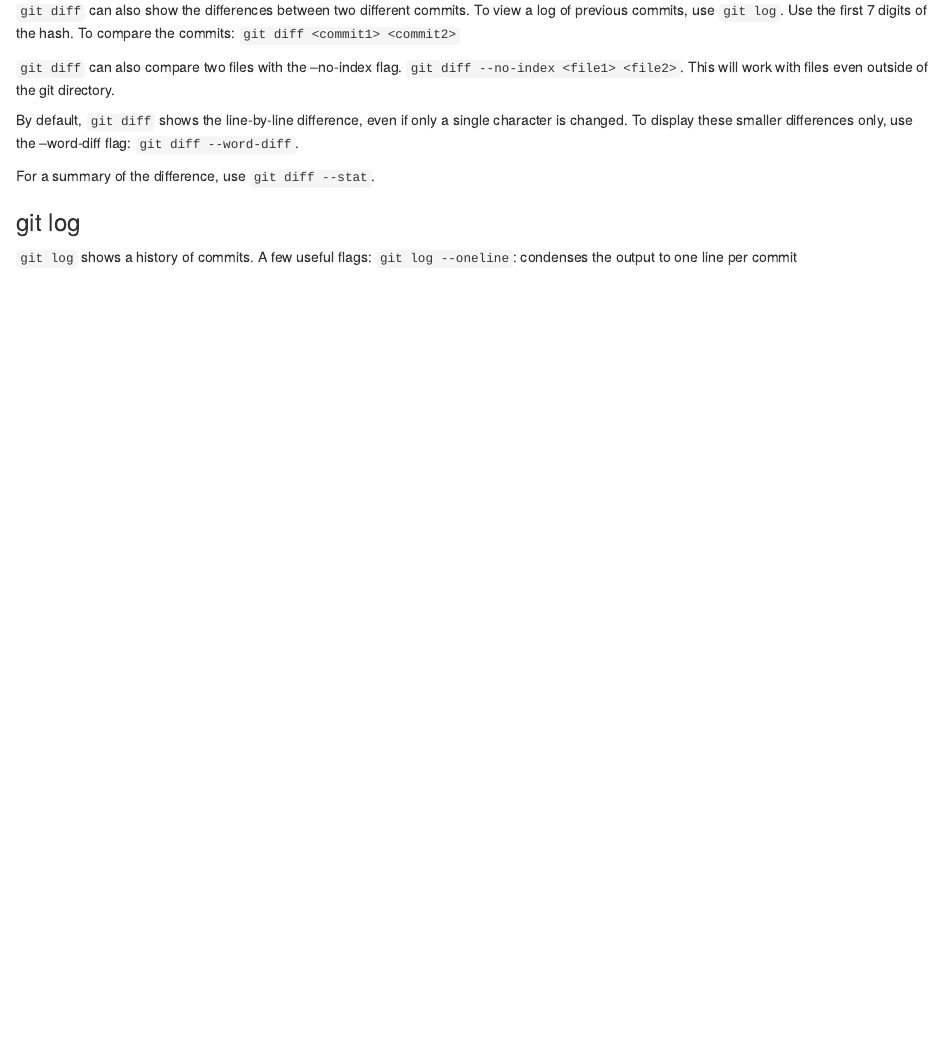
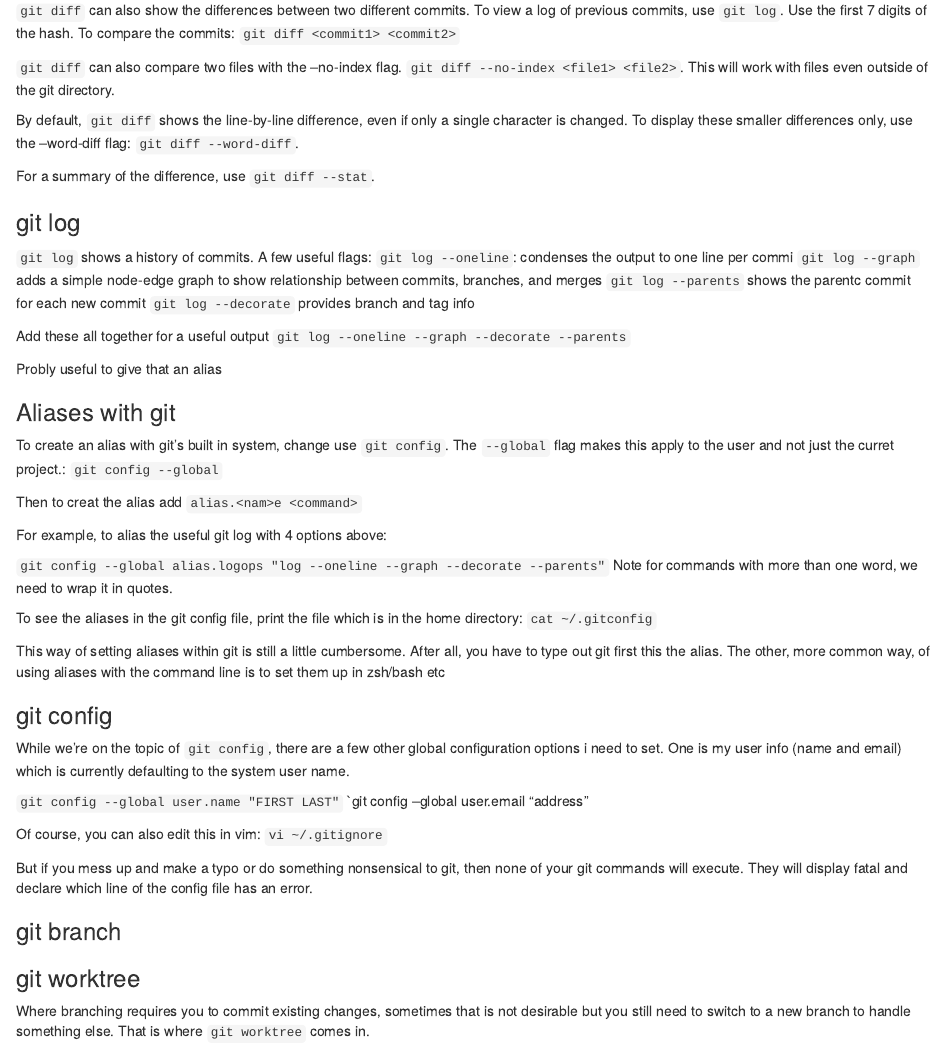
Before and after one commit to TJH-RESEARCH/learn-git, an R Markdown document (README.Rmd): the page in a window 1100 px wide, from 340 px down. Rendered offline with R 4.5, knitr and Pandoc, with nearby package versions.

Commit message:
notes on aliases and git config

```diff
--- a/README.Rmd
+++ b/README.Rmd
@@ -25,4 +25,45 @@ For a summary of the difference, use `git diff --stat`.
 
 ### git log
 `git log` shows a history of commits. A few useful flags:
-`git log --oneline`: condenses the output to one line per commit
+`git log --oneline`: condenses the output to one line per commi
+`git log --graph` adds a simple node-edge graph to show relationship between commits, branches, and merges
+`git log --parents` shows the parentc commit for each new commit
+`git log --decorate` provides branch and tag info
+
+Add these all together for a useful output
+`git log --oneline --graph --decorate --parents`
+
+Probly useful to give that an alias
+
+### Aliases with git
+To create an alias with git's built in system, change use `git config`. The `--global` flag makes this apply to the user and not just the curret project.: `git config --global`
+
+Then to creat the alias add `alias.<nam>e <command>`
+
+For example, to alias the useful git log with 4 options above:
+
+`git config --global alias.logops "log --oneline --graph --decorate --parents"`
+ Note for commands with more than one word, we need to wrap it in quotes.
+
+To see the aliases in the git config file, print the file which is in the home directory:
+`cat ~/.gitconfig`
+
+This way of setting aliases within git is still a little cumbersome. After all, you have to type out git first this the alias. The other, more common way, of using aliases with the command line is to set them up in zsh/bash etc
+
+### git config
+While we're on the topic of `git config`, there are a few other global configuration options i need to set. One is my user info (name and email) which is currently defaulting to the system user name.
+
+`git config --global user.name "FIRST LAST"`
+`git config --global user.email "address"
+
+Of course, you can also edit this in vim:
+`vi ~/.gitignore`
+
+But if you mess up and make a typo or do something nonsensical to git, then none of your git commands will execute. They will display fatal and declare which line of the config file has an error.
+
+### git branch
+
+
+
+### git worktree
+Where branching requires you to commit existing changes, sometimes that is not desirable but you still need to switch to a new branch to handle something else. That is where `git worktree` comes in.
```
